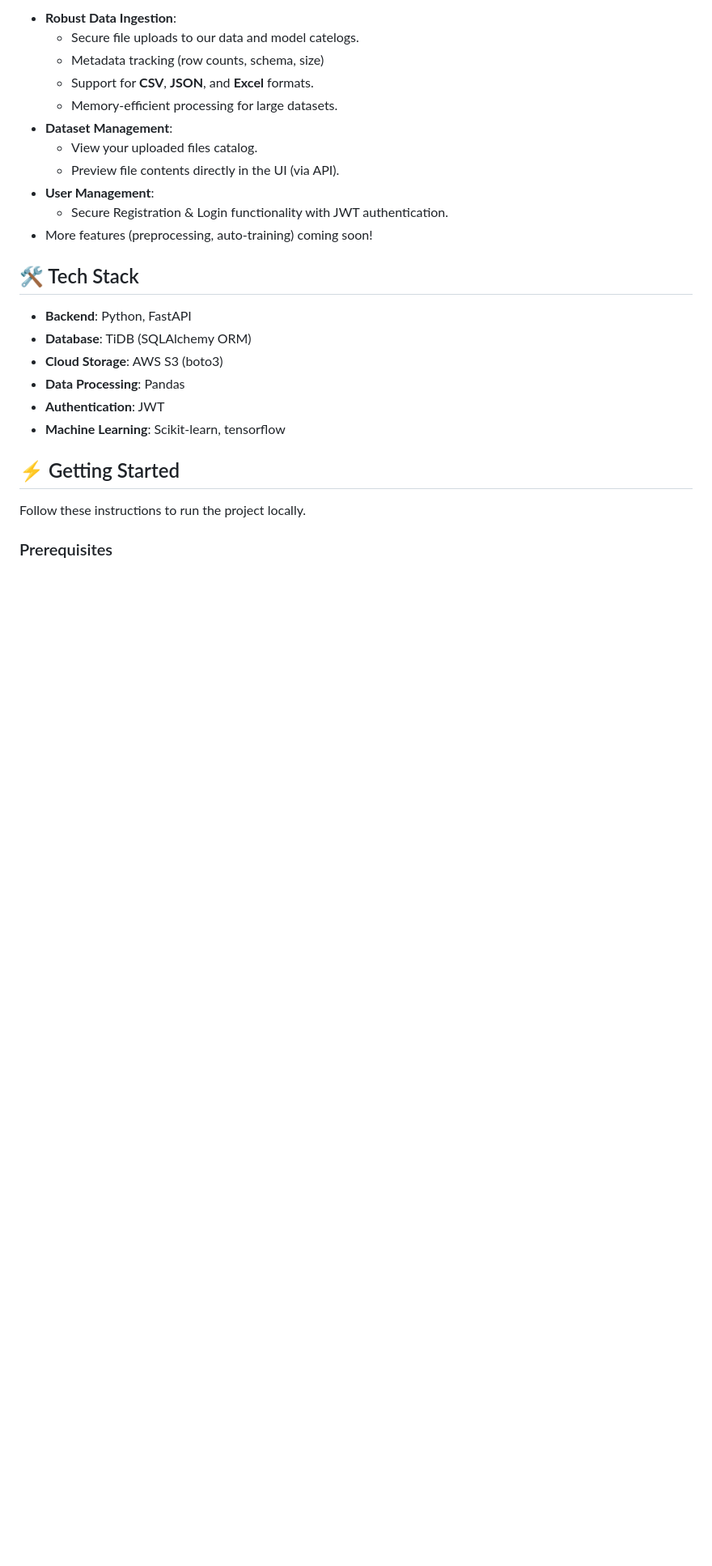
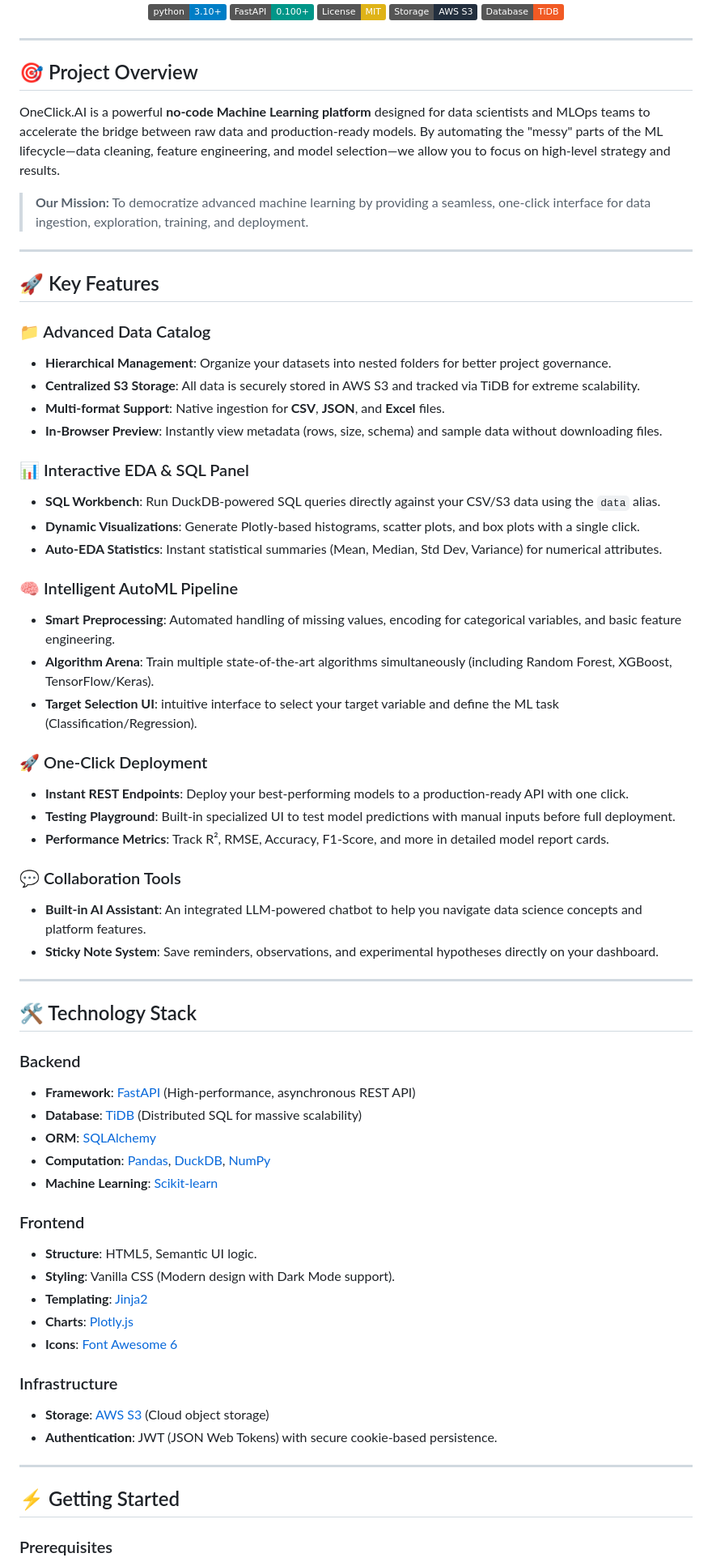
Before and after one commit to Prithvi-Siddharth/OneClick.AI, a Markdown page: README.md, the part around one of its changes. Shown at 81% size. GitHub-like rendering; badges without logos; blank space fills up the shorter version.

Commit message:
improved readme

```diff
--- a/README.md
+++ b/README.md
@@ -6,27 +8,72 @@ OneClick.AI is a **no-code ML tool for rapid development by data science and MLO
 
-*   **Robust Data Ingestion**:
-    *   Secure file uploads to our data and model catelogs.
-    *   Metadata tracking (row counts, schema, size)
-    *   Support for **CSV**, **JSON**, and **Excel** formats.
-    *   Memory-efficient processing for large datasets.
-*   **Dataset Management**:
-    *   View your uploaded files catalog.
-    *   Preview file contents directly in the UI (via API).
-*   **User Management**:
-    *   Secure Registration & Login functionality with JWT authentication.
-*   More features (preprocessing, auto-training) coming soon!
+[![Python Version](https://img.shields.io/badge/python-3.10%2B-blue?logo=python&logoColor=white)](https://www.python.org/)
+[![FastAPI](https://img.shields.io/badge/FastAPI-0.100%2B-009688?logo=fastapi&logoColor=white)](https://fastapi.tiangolo.com/)
+[![License: MIT](https://img.shields.io/badge/License-MIT-yellow.svg)](https://opensource.org/licenses/MIT)
+[![Storage: AWS S3](https://img.shields.io/badge/Storage-AWS_S3-232F3E?logo=amazons3&logoColor=white)](https://aws.amazon.com/s3/)
+[![Database: TiDB](https://img.shields.io/badge/Database-TiDB-F15A24?logo=mysql&logoColor=white)](https://en.pingcap.com/tidb/)
 
-## 🛠️ Tech Stack
+</div>
 
-*   **Backend**: Python, FastAPI
-*   **Database**: TiDB (SQLAlchemy ORM)
-*   **Cloud Storage**: AWS S3 (boto3)
-*   **Data Processing**: Pandas
-*   **Authentication**: JWT
-*   **Machine Learning**: Scikit-learn, tensorflow
+---
+
+## 🎯 Project Overview
+
+OneClick.AI is a powerful **no-code Machine Learning platform** designed for data scientists and MLOps teams to accelerate the bridge between raw data and production-ready models. By automating the "messy" parts of the ML lifecycle—data cleaning, feature engineering, and model selection—we allow you to focus on high-level strategy and results.
+
+> **Our Mission:** To democratize advanced machine learning by providing a seamless, one-click interface for data ingestion, exploration, training, and deployment.
+
+---
+
+## 🚀 Key Features
+
+### 📁 Advanced Data Catalog
+*   **Hierarchical Management**: Organize your datasets into nested folders for better project governance.
+*   **Centralized S3 Storage**: All data is securely stored in AWS S3 and tracked via TiDB for extreme scalability.
+*   **Multi-format Support**: Native ingestion for **CSV**, **JSON**, and **Excel** files.
+*   **In-Browser Preview**: Instantly view metadata (rows, size, schema) and sample data without downloading files.
+
+### 📊 Interactive EDA & SQL Panel
+*   **SQL Workbench**: Run DuckDB-powered SQL queries directly against your CSV/S3 data using the `data` alias.
+*   **Dynamic Visualizations**: Generate Plotly-based histograms, scatter plots, and box plots with a single click.
+*   **Auto-EDA Statistics**: Instant statistical summaries (Mean, Median, Std Dev, Variance) for numerical attributes.
+
+### 🧠 Intelligent AutoML Pipeline
+*   **Smart Preprocessing**: Automated handling of missing values, encoding for categorical variables, and basic feature engineering.
+*   **Algorithm Arena**: Train multiple state-of-the-art algorithms simultaneously (including Random Forest, XGBoost, TensorFlow/Keras).
+*   **Target Selection UI**: intuitive interface to select your target variable and define the ML task (Classification/Regression).
+
+### 🚀 One-Click Deployment
+*   **Instant REST Endpoints**: Deploy your best-performing models to a production-ready API with one click.
+*   **Testing Playground**: Built-in specialized UI to test model predictions with manual inputs before full deployment.
+*   **Performance Metrics**: Track R², RMSE, Accuracy, F1-Score, and more in detailed model report cards.
+
+### 💬 Collaboration Tools
+*   **Built-in AI Assistant**: An integrated LLM-powered chatbot to help you navigate data science concepts and platform features.
+*   **Sticky Note System**: Save reminders, observations, and experimental hypotheses directly on your dashboard.
+
+---
+
+## 🛠️ Technology Stack
+
+### Backend
+*   **Framework**: [FastAPI](https://fastapi.tiangolo.com/) (High-performance, asynchronous REST API)
+*   **Database**: [TiDB](https://en.pingcap.com/tidb/) (Distributed SQL for massive scalability)
+*   **ORM**: [SQLAlchemy](https://www.sqlalchemy.org/)
+*   **Computation**: [Pandas](https://pandas.pydata.org/), [DuckDB](https://duckdb.org/), [NumPy](https://numpy.org/)
+*   **Machine Learning**: [Scikit-learn](https://scikit-learn.org/)
+### Frontend
+*   **Structure**: HTML5, Semantic UI logic.
+*   **Styling**: Vanilla CSS (Modern design with Dark Mode support).
+*   **Templating**: [Jinja2](https://jinja.palletsprojects.com/)
+*   **Charts**: [Plotly.js](https://plotly.com/javascript/)
+*   **Icons**: [Font Awesome 6](https://fontawesome.com/)
+
+### Infrastructure
+*   **Storage**: [AWS S3](https://aws.amazon.com/s3/) (Cloud object storage)
+*   **Authentication**: JWT (JSON Web Tokens) with secure cookie-based persistence.
+
+---
 
 ## ⚡ Getting Started
 
-Follow these instructions to run the project locally.
-
 ### Prerequisites
```
Also changed, not shown: other parts of README.md (+67 -49 lines).
